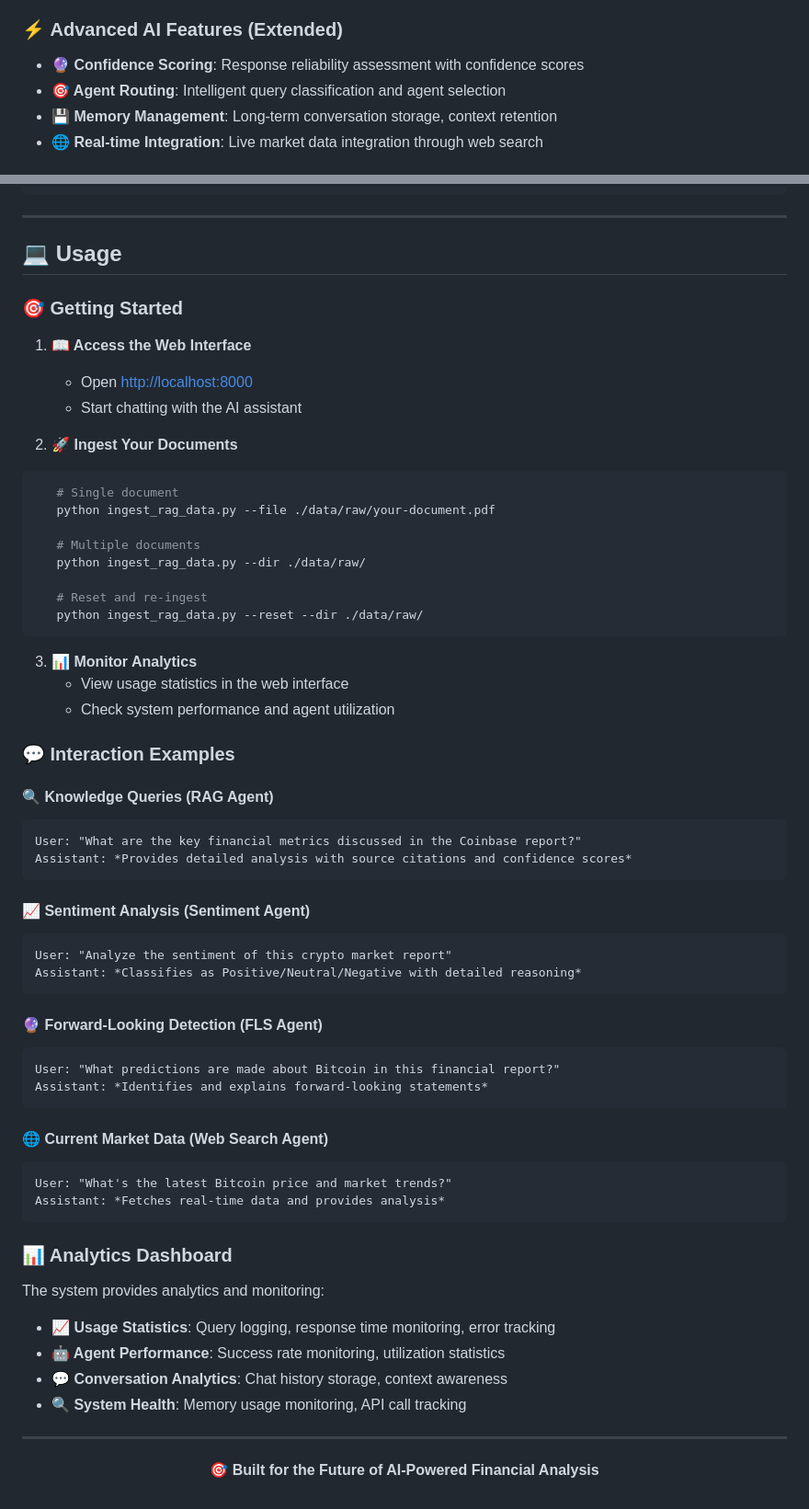
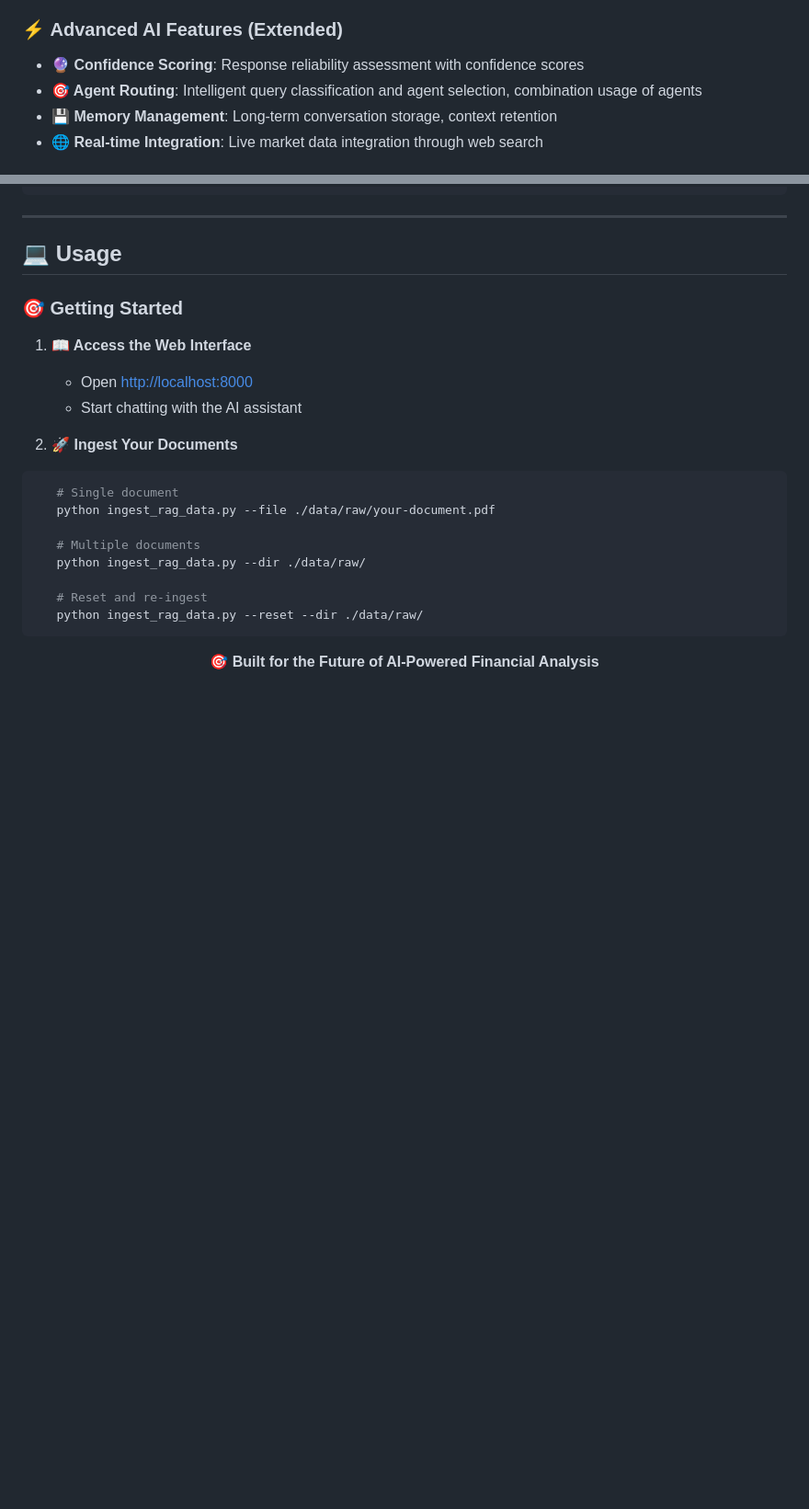
Before and after one commit to NMCxyz/Multi-Agent-Crypto-Assistant, a Markdown page: README.md, 2 parts joined by grey strips. Shown: that part at 92% size. Drawn GitHub-style; blank space fills up the shorter version.

````diff
--- a/README.md
+++ b/README.md
@@ -115,7 +115,7 @@ The **Multi-Agent Crypto/Financial Assistant** is an **AI-powered system** desig
 
 ### ⚡ **Advanced AI Features (Extended)**
 - **🔮 Confidence Scoring**: Response reliability assessment with confidence scores
-- **🎯 Agent Routing**: Intelligent query classification and agent selection
+- **🎯 Agent Routing**: Intelligent query classification and agent selection, combination usage of agents
 - **💾 Memory Management**: Long-term conversation storage, context retention
 - **🌐 Real-time Integration**: Live market data integration through web search
 
@@ -341,46 +341,7 @@ python app.py
    python ingest_rag_data.py --reset --dir ./data/raw/
    ```
 
-3. **📊 Monitor Analytics**
-   - View usage statistics in the web interface
-   - Check system performance and agent utilization
 
-### **💬 Interaction Examples**
-
-#### **🔍 Knowledge Queries (RAG Agent)**
-```
-User: "What are the key financial metrics discussed in the Coinbase report?"
-Assistant: *Provides detailed analysis with source citations and confidence scores*
-```
-
-#### **📈 Sentiment Analysis (Sentiment Agent)**
-```
-User: "Analyze the sentiment of this crypto market report"
-Assistant: *Classifies as Positive/Neutral/Negative with detailed reasoning*
-```
-
-#### **🔮 Forward-Looking Detection (FLS Agent)**
-```
-User: "What predictions are made about Bitcoin in this financial report?"
-Assistant: *Identifies and explains forward-looking statements*
-```
-
-#### **🌐 Current Market Data (Web Search Agent)**
-```
-User: "What's the latest Bitcoin price and market trends?"
-Assistant: *Fetches real-time data and provides analysis*
-```
-
-### **📊 Analytics Dashboard**
-
-The system provides analytics and monitoring:
-
-- **📈 Usage Statistics**: Query logging, response time monitoring, error tracking
-- **🤖 Agent Performance**: Success rate monitoring, utilization statistics
-- **💬 Conversation Analytics**: Chat history storage, context awareness
-- **🔍 System Health**: Memory usage monitoring, API call tracking
-
----
 
 
 <p align="center">
````
